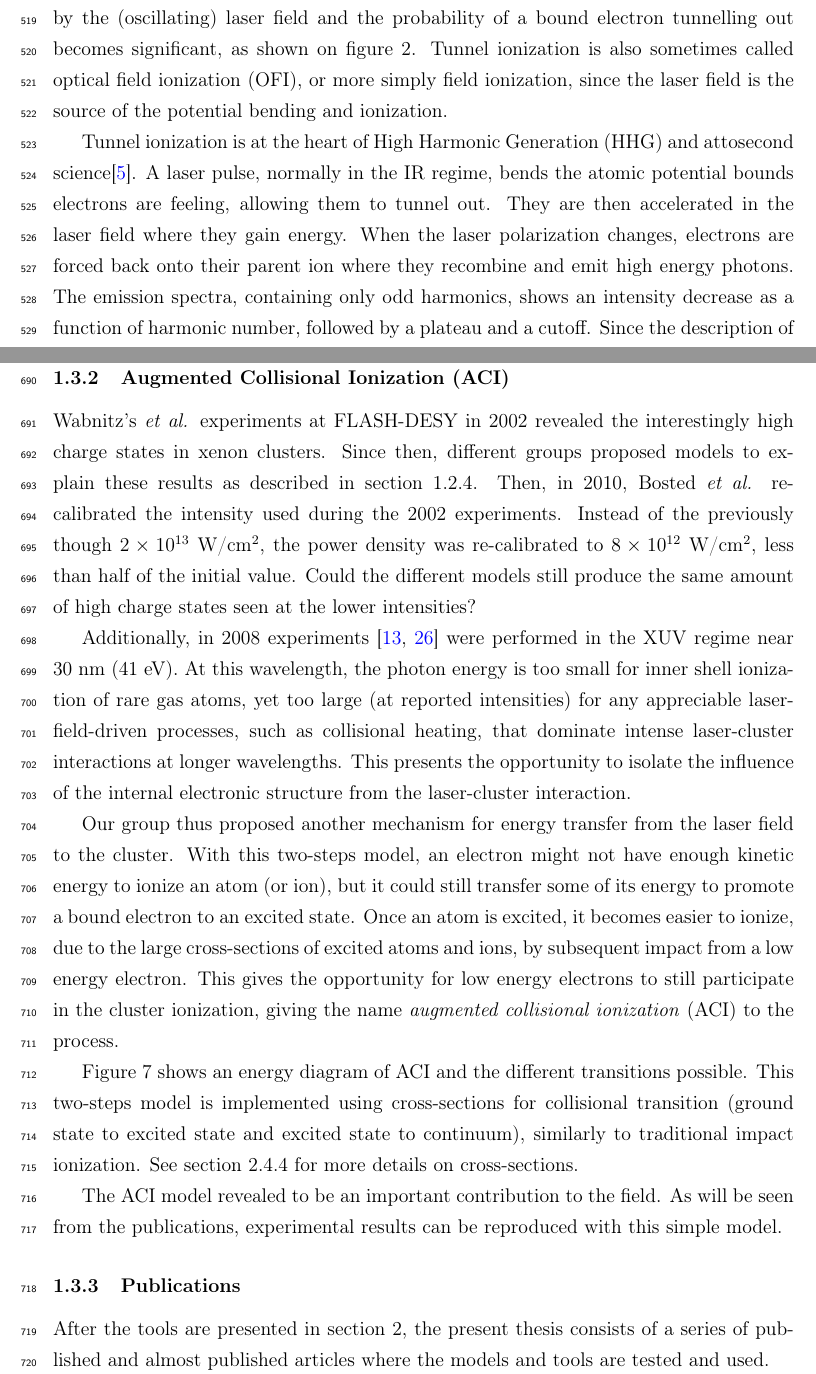
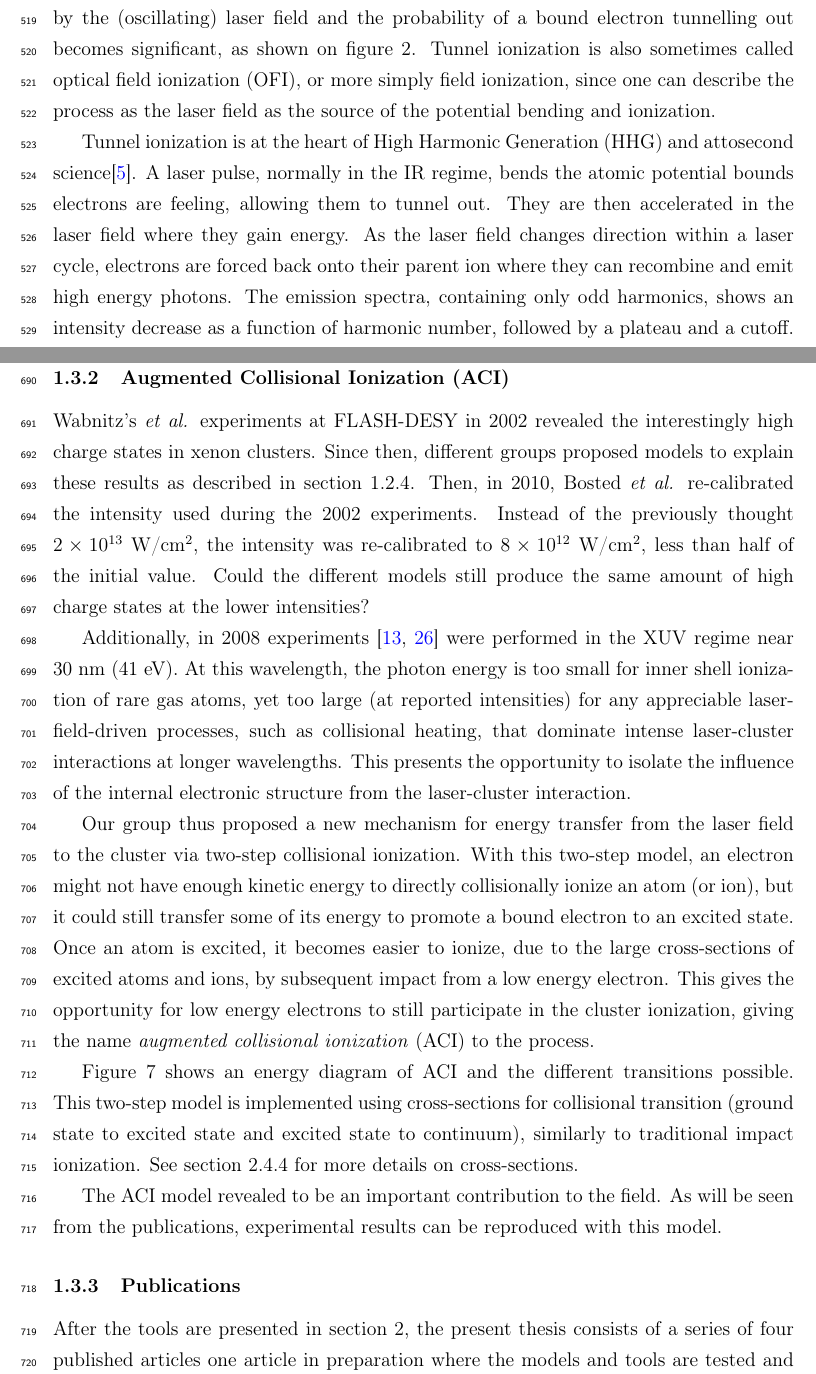
Before and after one commit to nbigaouette/thesis, a LaTeX thesis (thesis.tex, which reads introduction_detailed.tex): two parts of pages 23 and 33 of 131, joined at a grey line, cut so that both start at the same text. Compiled offline with pdfLaTeX.

Commit message:
Updated introduction_detailed.tex

```diff
--- a/introduction_detailed.tex
+++ b/introduction_detailed.tex
@@ -436,8 +436,11 @@ The Coulomb potential of an atom can be bent enough by the (oscillating) laser
 field and the probability of a bound electron tunnelling out becomes significant,
 as shown on figure \ref{fig:ionization:tunnel}. Tunnel ionization is also
 sometimes called optical field ionization (OFI), or more simply field
-ionization, since the laser field is the source of the potential bending and
+ionization, since one can describe the process as the laser field as the source of the potential bending and
 ionization.
+
+% i made the change to the last sentence, but am still not happy with it. it's b/c the laser field picture is really only a semiclassical quantum picture in the length gauge. i will clarify more when we talk and maybe we can edit it appropriately then.
+
 
 % Above Threshold Ionization (ATI) https://en.wikipedia.org/wiki/Above_Threshold_Ionization_%28ATI%29
 % Strong Field Approximation (SFI)
@@ -457,9 +460,15 @@ ionization.
 Tunnel ionization is at the heart of High Harmonic Generation (HHG) and
 attosecond science\cite{Fennel2010}. A laser pulse, normally in the IR regime,
 bends the atomic potential bounds electrons are feeling, allowing them to tunnel
-out. They are then accelerated in the laser field where they gain energy. When
-the laser polarization changes, electrons are forced back onto their parent ion
-where they recombine and emit high energy photons. The emission spectra,
+out. They are then accelerated in the laser field where they gain energy.
+%When the laser polarization changes,
+As the laser field changes direction within a laser cycle,
+electrons are forced back onto their parent ion
+where they
+%
+can
+%
+recombine and emit high energy photons. The emission spectra,
 containing only odd harmonics, shows an intensity decrease as a function of
 harmonic number, followed by a plateau and a cutoff. Since the description
 of the phenomena in 1993\cite{Corkum1993}, HHG studies expended into its own
@@ -802,10 +850,12 @@ proposed models to explain these results as described in section
 \ref{section:intro:mechanisms:new}.
 Then, in 2010, Bosted \textit{et al.}
 re-calibrated the intensity used during the 2002 experiments.
-Instead of the previously though $\ten{2}{13}$~W/cm$^2$, the power density was
+Instead of the previously thought $\ten{2}{13}$~W/cm$^2$, the
+%power density
+intensity was
 re-calibrated to $\ten{8}{12}$~W/cm$^2$, less than half of the initial value.
 Could the different models still produce the same amount of high charge states
-seen at the lower intensities?
+at the lower intensities?
 
 Additionally, in 2008 experiments \cite{Bostedt2008,Murphy2008b} were performed
 in the XUV regime near 30~nm~(41~eV). At this wavelength, the photon energy is
@@ -815,9 +865,11 @@ as collisional heating, that dominate intense laser-cluster interactions at
 longer wavelengths. This presents the opportunity to isolate the influence of
 the internal electronic structure from the laser-cluster interaction.
 
-Our group thus proposed another mechanism for energy transfer from the laser field
-to the cluster. With this two-steps model, an electron might not have enough
-kinetic energy to ionize an atom (or ion), but it could still transfer some of
+Our group thus proposed a new mechanism for energy transfer from the laser field
+to the cluster %
+via two-step collisional ionization.
+With this two-step model, an electron might not have enough
+kinetic energy to directly collisionally ionize an atom (or ion), but it could still transfer some of
 its energy to promote a bound electron to an excited state. Once an atom is
 excited, it becomes easier to ionize, due to the large cross-sections of excited
 atoms and ions, by subsequent impact from a low energy electron. This gives the
@@ -872,7 +924,7 @@ the process.
 
 
 Figure \ref{fig:ionization:aci} shows an energy diagram of ACI and the
-different transitions possible. This two-steps model is implemented using
+different transitions possible. This two-step model is implemented using
 cross-sections for collisional transition (ground state to excited state and
 excited state to continuum), similarly to traditional impact
 ionization. See section \ref{section:intro:md:cross-sections} for more
@@ -880,14 +932,20 @@ details on cross-sections.
 
 The ACI model revealed to be an important contribution to the field. As will be
 seen from the publications, experimental results can be reproduced with this
-simple model.
+%simple
+model.
 
 
 
 \subsubsection{Publications}
 
 After the tools are presented in section \ref{section:tools}, the present thesis
-consists of a series of published and almost published articles where the models
+consists of a series of %
+four published articles
+%published and
+one article in preparation
+%almost published articles
+where the models
 and tools are tested and used.
 
 
```
Also changed, not shown: introduction_detailed.tex (77 more changed lines).
